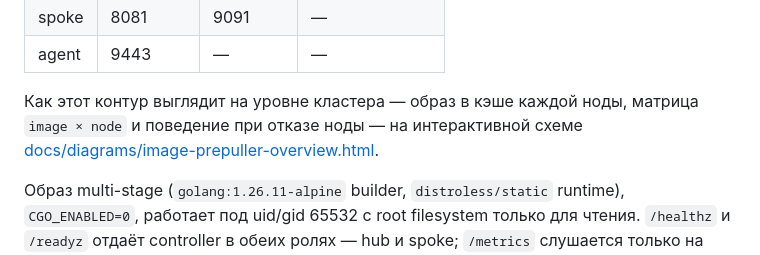
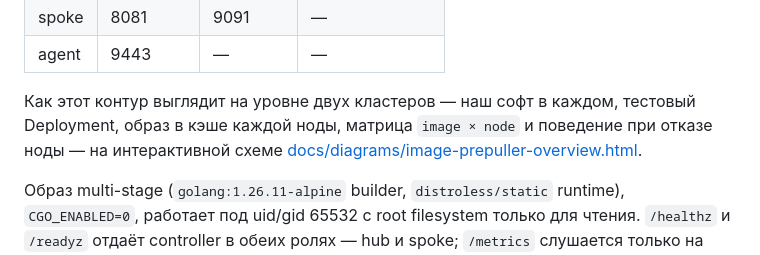
Before and after one commit to vasyakrg/image-prepuller, a Markdown page: docs/DEPLOY.md, the part around the change. Rendered like a GitHub page.

```diff
--- a/docs/DEPLOY.md
+++ b/docs/DEPLOY.md
@@ -45,8 +45,9 @@ node-agent на каждой ноде. Для in-memory демо без Kubernet
 | spoke | 8081 | 9091 | — |
 | agent | 9443 | — | — |
 
-Как этот контур выглядит на уровне кластера — образ в кэше каждой ноды, матрица
-`image × node` и поведение при отказе ноды — на интерактивной схеме
+Как этот контур выглядит на уровне двух кластеров — наш софт в каждом, тестовый
+Deployment, образ в кэше каждой ноды, матрица `image × node` и поведение при отказе
+ноды — на интерактивной схеме
 [docs/diagrams/image-prepuller-overview.html](diagrams/image-prepuller-overview.html).
 
 Образ multi-stage (`golang:1.26.11-alpine` builder, `distroless/static` runtime),
```
Also changed, not shown: README.md (+17 -12 lines), docs/architecture.md (+3 -2 lines), docs/diagrams/image-prepuller-overview.png, 2 other files.
